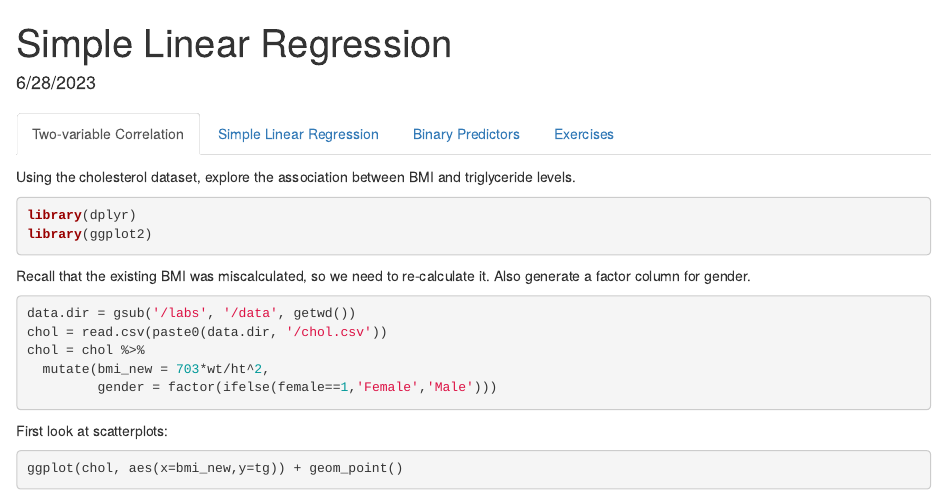
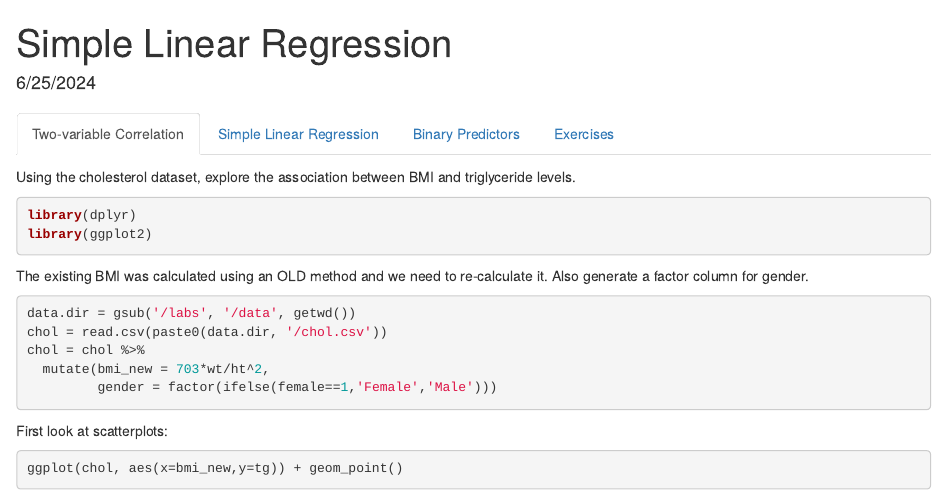
Before and after one commit to USCbiostats/LAsBEST, an R Markdown document (google-drive/week02/3Wed/2_slr.Rmd): the page in a window 1100 px wide, from its top. Rendered offline with R 4.5, knitr and Pandoc, with nearby package versions.

Commit message:
update simpleLR

````diff
--- a/google-drive/week02/3Wed/2_slr.Rmd
+++ b/google-drive/week02/3Wed/2_slr.Rmd
@@ -1,6 +1,6 @@
 ---
 title: "Simple Linear Regression"
-date: "6/28/2023"
+date: "6/25/2024"
 output: html_document
 ---
 
@@ -17,7 +17,7 @@ library(dplyr)
 library(ggplot2)
 ```
 
-Recall that the existing BMI was miscalculated, so we need to re-calculate it. Also generate a factor column for gender.
+The existing BMI was calculated using an OLD method and we need to re-calculate it. Also generate a factor column for gender.
 ```{r csv, warning=FALSE}
 data.dir = gsub('/labs', '/data', getwd())
 chol = read.csv(paste0(data.dir, '/chol.csv'))
````
Also changed, not shown: 2 other files.
